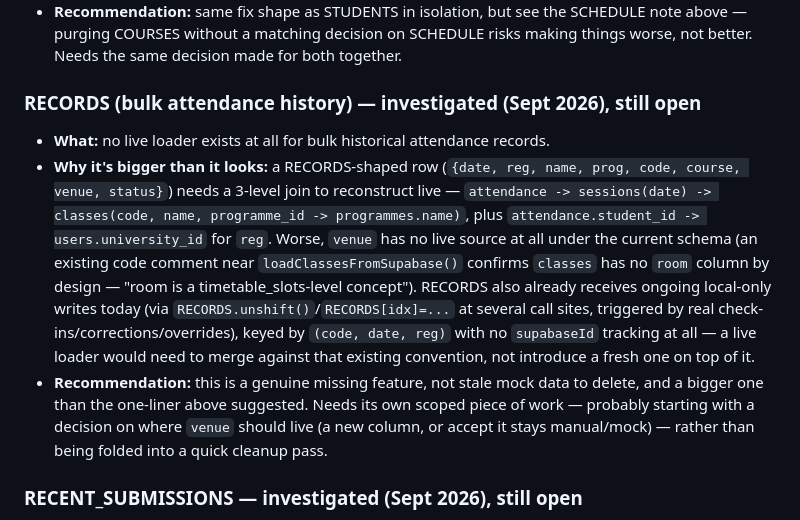
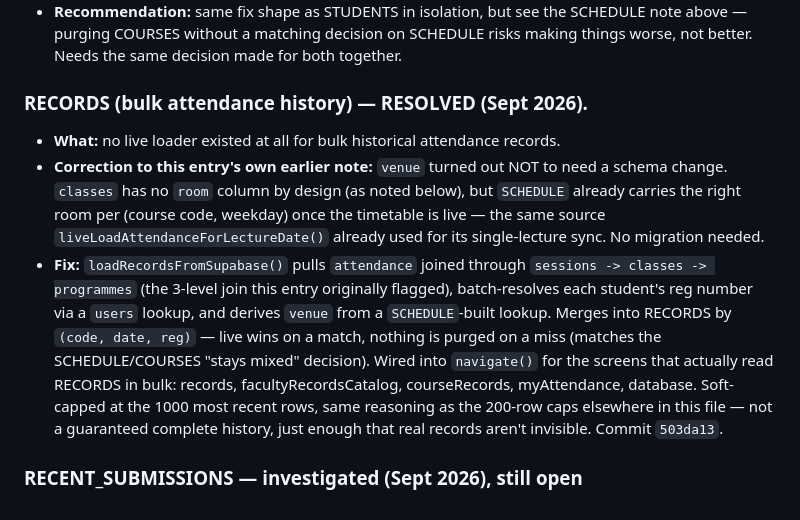
Before and after one commit to Xxavic/VUSAP-G4-V1.7, a Markdown page: MOCK-DATA-AUDIT.md, the part around the change. Rendered like a GitHub page.

Commit message:
Mark RECORDS resolved in the audit
Co-Authored-By: Claude Sonnet 5 <noreply@anthropic.com>
Claude-Session: https://claude.ai/code/session_01YBm4Ei5og8ZaiJhTA42AiK

```diff
--- a/MOCK-DATA-AUDIT.md
+++ b/MOCK-DATA-AUDIT.md
@@ -48,10 +48,10 @@ Already fixed this week (before this report): the 97% attendance-rate constant o
 - **Live loader:** only purges a mock entry when its code exactly collides with a live course's code — otherwise every non-colliding mock course stays forever.
 - **Recommendation:** same fix shape as STUDENTS in isolation, but see the SCHEDULE note above — purging COURSES without a matching decision on SCHEDULE risks making things worse, not better. Needs the same decision made for both together.
 
-### RECORDS (bulk attendance history) — investigated (Sept 2026), still open
-- **What:** no live loader exists at all for bulk historical attendance records.
-- **Why it's bigger than it looks:** a RECORDS-shaped row (`{date, reg, name, prog, code, course, venue, status}`) needs a 3-level join to reconstruct live — `attendance -> sessions(date) -> classes(code, name, programme_id -> programmes.name)`, plus `attendance.student_id -> users.university_id` for `reg`. Worse, `venue` has no live source at all under the current schema (an existing code comment near `loadClassesFromSupabase()` confirms `classes` has no `room` column by design — "room is a timetable_slots-level concept"). RECORDS also already receives ongoing local-only writes today (via `RECORDS.unshift()`/`RECORDS[idx]=...` at several call sites, triggered by real check-ins/corrections/overrides), keyed by `(code, date, reg)` with no `supabaseId` tracking at all — a live loader would need to merge against that existing convention, not introduce a fresh one on top of it.
-- **Recommendation:** this is a genuine missing feature, not stale mock data to delete, and a bigger one than the one-liner above suggested. Needs its own scoped piece of work — probably starting with a decision on where `venue` should live (a new column, or accept it stays manual/mock) — rather than being folded into a quick cleanup pass.
+### RECORDS (bulk attendance history) — **RESOLVED (Sept 2026).**
+- **What:** no live loader existed at all for bulk historical attendance records.
+- **Correction to this entry's own earlier note:** `venue` turned out NOT to need a schema change. `classes` has no `room` column by design (as noted below), but `SCHEDULE` already carries the right room per (course code, weekday) once the timetable is live — the same source `liveLoadAttendanceForLectureDate()` already used for its single-lecture sync. No migration needed.
+- **Fix:** `loadRecordsFromSupabase()` pulls `attendance` joined through `sessions -> classes -> programmes` (the 3-level join this entry originally flagged), batch-resolves each student's reg number via a `users` lookup, and derives `venue` from a `SCHEDULE`-built lookup. Merges into RECORDS by `(code, date, reg)` — live wins on a match, nothing is purged on a miss (matches the SCHEDULE/COURSES "stays mixed" decision). Wired into `navigate()` for the screens that actually read RECORDS in bulk: records, facultyRecordsCatalog, courseRecords, myAttendance, database. Soft-capped at the 1000 most recent rows, same reasoning as the 200-row caps elsewhere in this file — not a guaranteed complete history, just enough that real records aren't invisible. Commit `503da13`.
 
 ### RECENT_SUBMISSIONS — investigated (Sept 2026), still open
 - **What:** hardcoded list (5 fictional rows), purely additive — nothing ever removes entries from it, live data can only be added on top.
```
